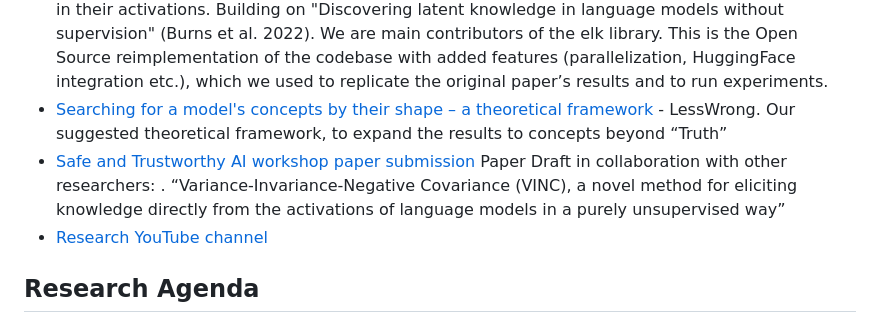
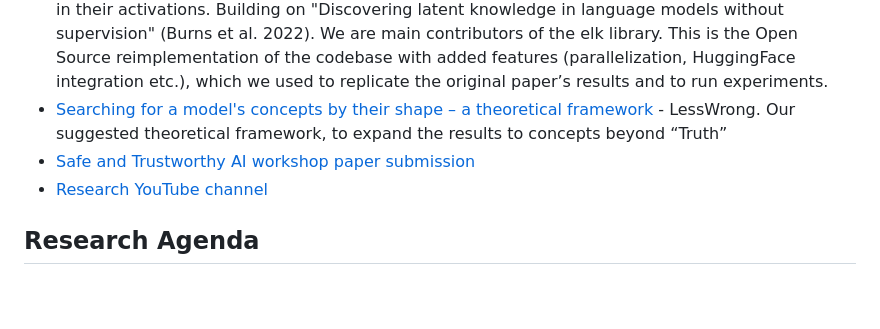
Before and after one commit to claireshort4/athenasite, a Markdown page: src/content/research.md, the part around the change. GitHub-like rendering; blank space fills up the shorter version.

```diff
--- a/src/content/research.md
+++ b/src/content/research.md
@@ -11,7 +11,7 @@ Interpretability is broad; our research direction is less broad. Within interpre
 - [Possible ways to expand on "Discovering Latent Knowledge in Language Models Without Supervision"](https://www.lesswrong.com/posts/bFwigCDMC5ishLz7X/rfc-possible-ways-to-expand-on-discovering-latent-knowledge) LessWrong  Our initial post, with ideas of how to expand the paper
 - [GitHub - EleutherAI/elk](https://github.com/EleutherAI/elk): Keeping language models honest by directly eliciting knowledge encoded in their activations. Building on "Discovering latent knowledge in language models without supervision" (Burns et al. 2022). We are main contributors of the elk library. This is the Open Source reimplementation of the codebase with added features (parallelization, HuggingFace integration etc.), which we used to replicate the original paper’s results and to run experiments.
 - [Searching for a model's concepts by their shape – a theoretical framework](https://www.lesswrong.com/posts/Go5ELsHAyw7QrArQ6/searching-for-a-model-s-concepts-by-their-shape-a) - LessWrong. Our suggested theoretical framework, to expand the results to concepts beyond “Truth”
-- [Safe and Trustworthy AI workshop paper submission](https://www.overleaf.com/read/wyynydkkmrkv) Paper Draft in collaboration with other researchers: . “Variance-Invariance-Negative Covariance (VINC), a novel method for eliciting knowledge directly from the activations of language models in a purely unsupervised way”
+- [Safe and Trustworthy AI workshop paper submission]([https://www.overleaf.com/read/wyynydkkmrkv](https://drive.google.com/file/d/1jD0VpCF1fLXyNwMMM3skbYAgoR2qQOu5/view?usp=sharing))
 - [Research YouTube channel](https://www.youtube.com/watch?v=IGdk0JsvIkY)
 
 ## Research Agenda
```
